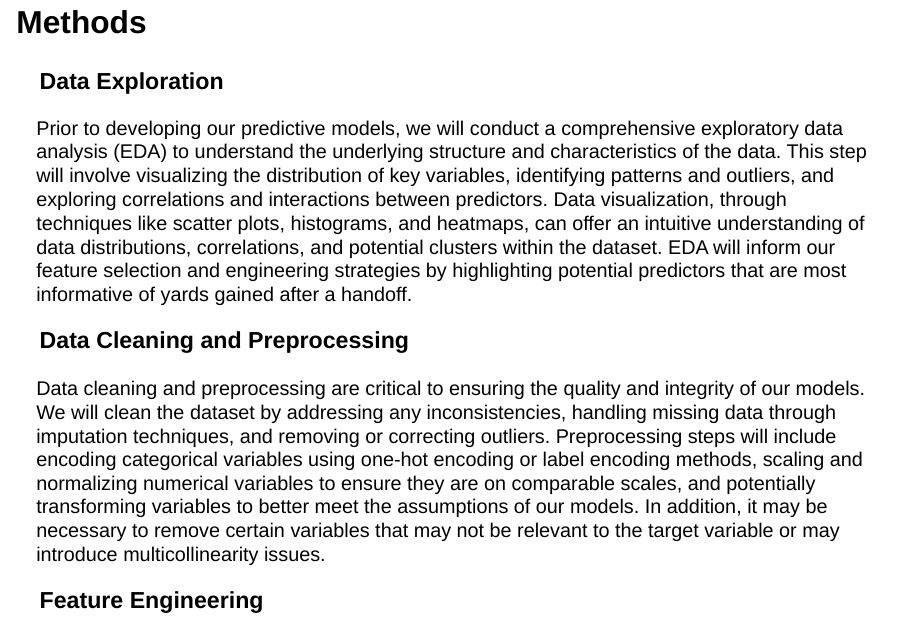
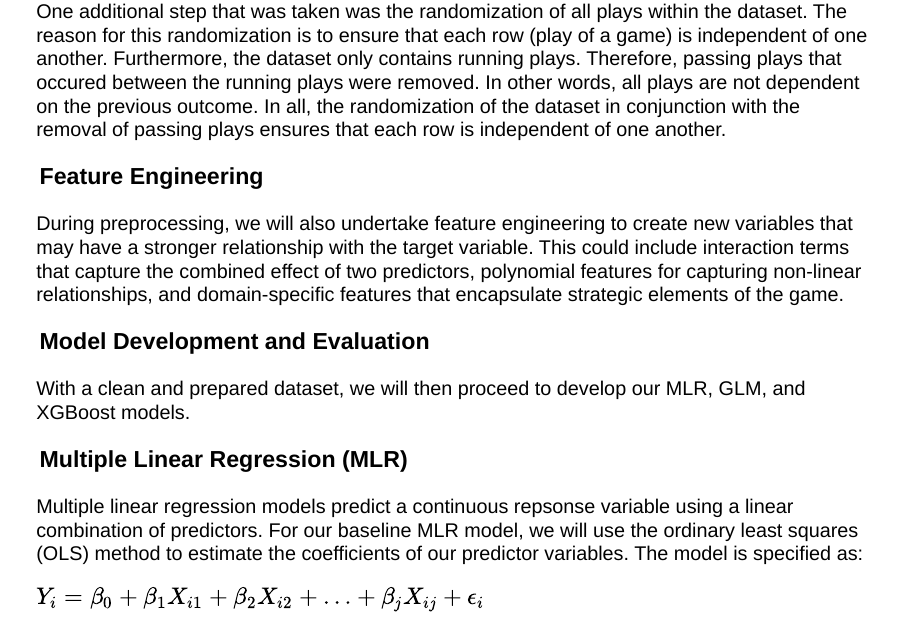
Before and after one commit to giovanni-lunetta/stat5405_final_project, a Quarto document (project_proposal/project_proposal.qmd): page 6 of 20 before the commit and page 7 of 21 after it. Rendered offline with R 4.5, knitr and Pandoc in place of Quarto, with nearby package versions; drawn as Slidy slides in place of the format the file asks for; some code elsewhere in the file could not run offline.

Commit message:
Completed the proposal (added the paragraph about independence)

```diff
--- a/project_proposal/project_proposal.qmd
+++ b/project_proposal/project_proposal.qmd
@@ -53,6 +53,8 @@
 ### Data Cleaning and Preprocessing
 
 Data cleaning and preprocessing are critical to ensuring the quality and integrity of our models. We will clean the dataset by addressing any inconsistencies, handling missing data through imputation techniques, and removing or correcting outliers. Preprocessing steps will include encoding categorical variables using one-hot encoding or label encoding methods, scaling and normalizing numerical variables to ensure they are on comparable scales, and potentially transforming variables to better meet the assumptions of our models. In addition, it may be necessary to remove certain variables that may not be relevant to the target variable or may introduce multicollinearity issues.
+
+One additional step that was taken was the randomization of all plays within the dataset. The reason for this randomization is to ensure that each row (play of a game) is independent of one another. Furthermore, the dataset only contains running plays. Therefore, passing plays that occured between the running plays were removed. In other words, all plays are not dependent on the previous outcome. In all, the randomization of the dataset in conjunction with the removal of passing plays ensures that each row is independent of one another.
 
 ### Feature Engineering
 During preprocessing, we will also undertake feature engineering to create new variables that may have a stronger relationship with the target variable. This could include interaction terms that capture the combined effect of two predictors, polynomial features for capturing non-linear relationships, and domain-specific features that encapsulate strategic elements of the game.
```
